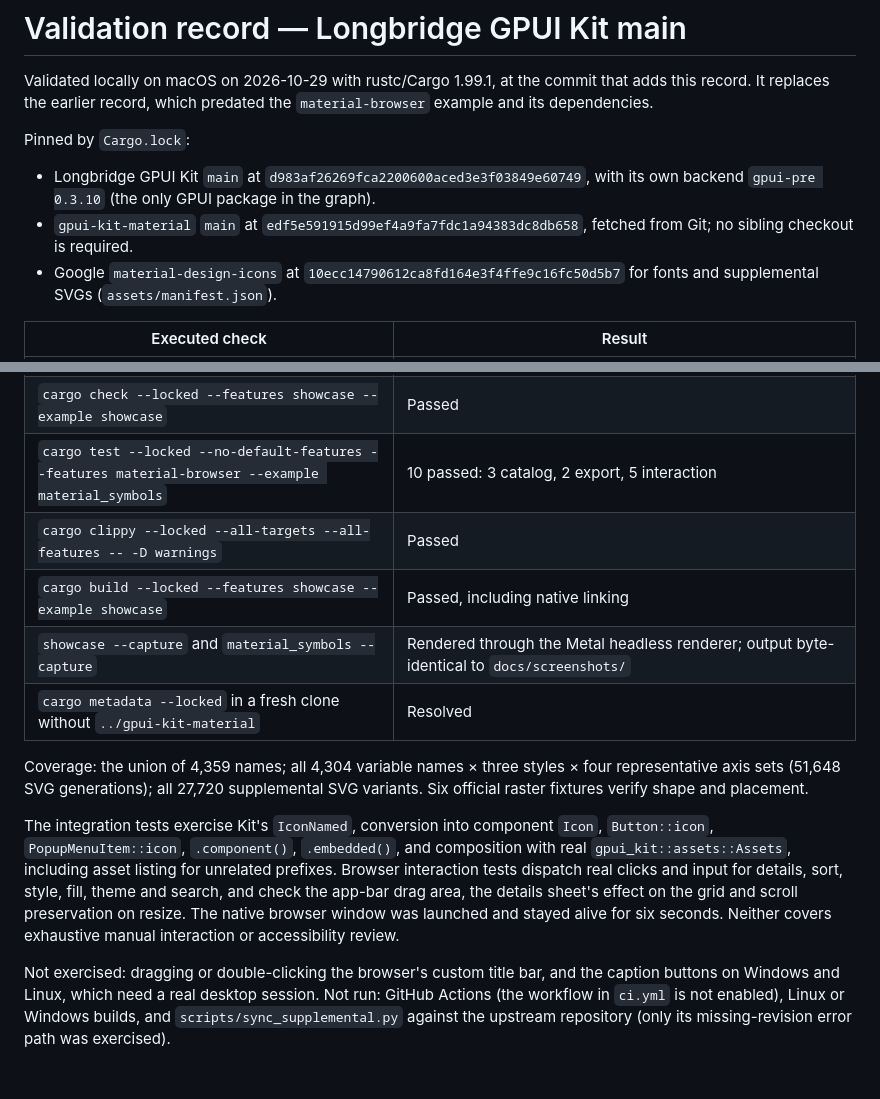
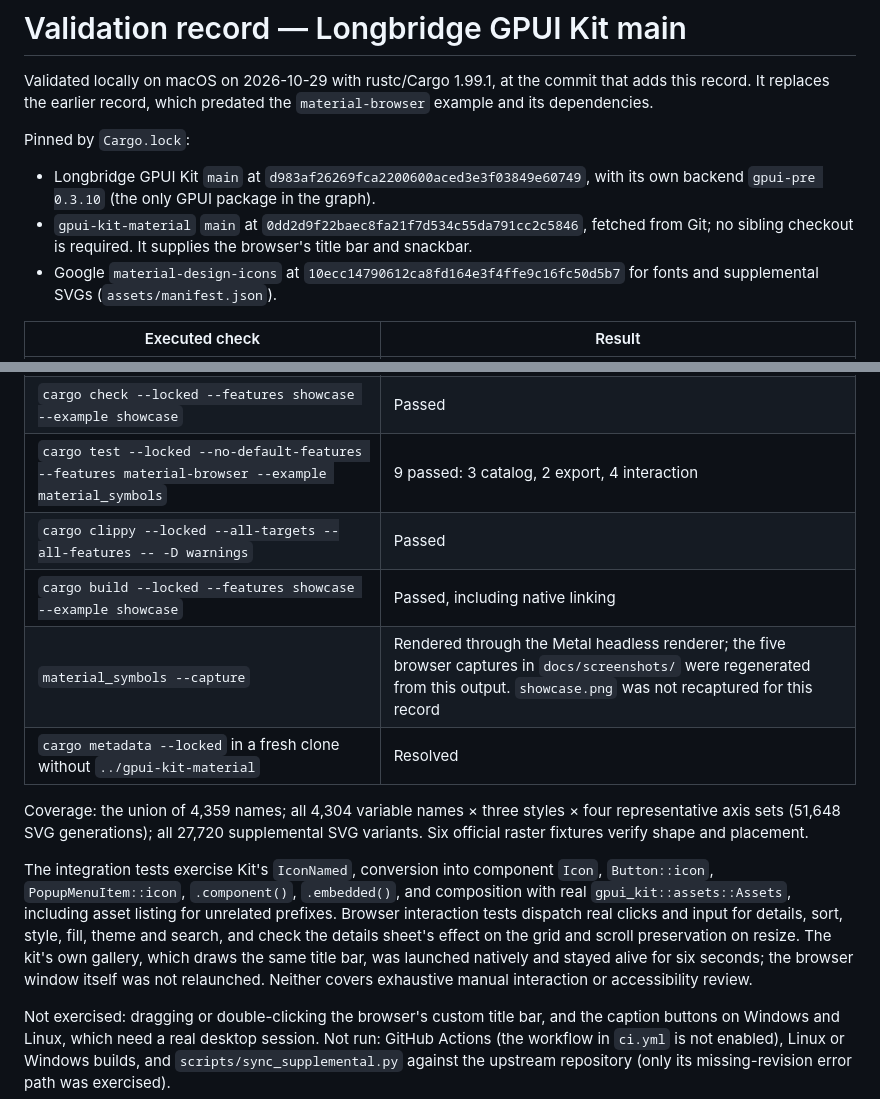
Before and after one commit to mizorewww/gpui-material-symbols, a Markdown page: docs/validation.md, 2 parts joined by grey strips. Rendered like a GitHub page; blank space fills up the shorter version.

```diff
--- a/docs/validation.md
+++ b/docs/validation.md
@@ -8,8 +8,9 @@ Pinned by `Cargo.lock`:
 
 - Longbridge GPUI Kit `main` at `d983af26269fca2200600aced3e3f03849e60749`,
   with its own backend `gpui-pre 0.3.10` (the only GPUI package in the graph).
-- `gpui-kit-material` `main` at `edf5e591915d99ef4a9fa7fdc1a94383dc8db658`,
-  fetched from Git; no sibling checkout is required.
+- `gpui-kit-material` `main` at `0dd2d9f22baec8fa21f7d534c55da791cc2c5846`,
+  fetched from Git; no sibling checkout is required. It supplies the
+  browser's title bar and snackbar.
 - Google `material-design-icons` at `10ecc14790612ca8fd164e3f4ffe9c16fc50d5b7`
   for fonts and supplemental SVGs (`assets/manifest.json`).
 
@@ -21,10 +22,10 @@ Pinned by `Cargo.lock`:
 | `cargo test --locked --test integration` | 2 passed |
 | `cargo test --locked --doc` | 12 README examples passed (6 in `README.md`, 6 in `README.zh-CN.md`) |
 | `cargo check --locked --features showcase --example showcase` | Passed |
-| `cargo test --locked --no-default-features --features material-browser --example material_symbols` | 10 passed: 3 catalog, 2 export, 5 interaction |
+| `cargo test --locked --no-default-features --features material-browser --example material_symbols` | 9 passed: 3 catalog, 2 export, 4 interaction |
 | `cargo clippy --locked --all-targets --all-features -- -D warnings` | Passed |
 | `cargo build --locked --features showcase --example showcase` | Passed, including native linking |
-| `showcase --capture` and `material_symbols --capture` | Rendered through the Metal headless renderer; output byte-identical to `docs/screenshots/` |
+| `material_symbols --capture` | Rendered through the Metal headless renderer; the five browser captures in `docs/screenshots/` were regenerated from this output. `showcase.png` was not recaptured for this record |
 | `cargo metadata --locked` in a fresh clone without `../gpui-kit-material` | Resolved |
 
 Coverage: the union of 4,359 names; all 4,304 variable names × three styles ×
@@ -36,10 +37,10 @@ The integration tests exercise Kit's `IconNamed`, conversion into component
 `Icon`, `Button::icon`, `PopupMenuItem::icon`, `.component()`, `.embedded()`,
 and composition with real `gpui_kit::assets::Assets`, including asset listing
 for unrelated prefixes. Browser interaction tests dispatch real clicks and
-input for details, sort, style, fill, theme and search, and check the app-bar
-drag area, the details sheet's effect on the grid and scroll preservation on
-resize. The native
-browser window was launched and stayed alive for six seconds. Neither covers
+input for details, sort, style, fill, theme and search, and check the details
+sheet's effect on the grid and scroll preservation on resize. The kit's own
+gallery, which draws the same title bar, was launched natively and stayed alive
+for six seconds; the browser window itself was not relaunched. Neither covers
 exhaustive manual interaction or accessibility review.
 
 Not exercised: dragging or double-clicking the browser's custom title bar,
```
Also changed, not shown: docs/MATERIAL_SYMBOLS.md (+7 -10 lines).
